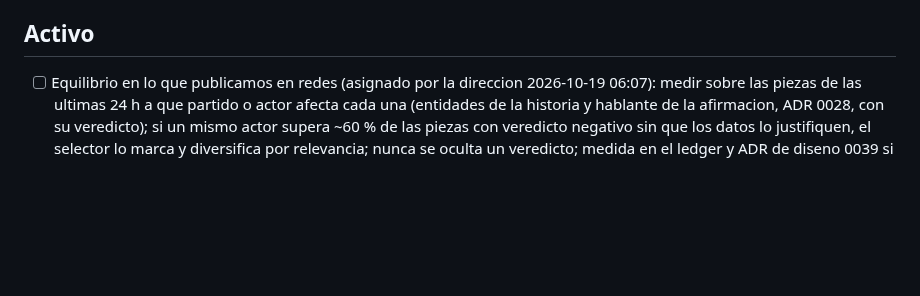
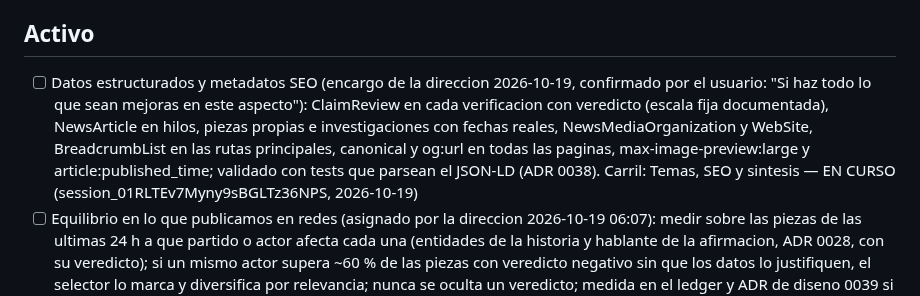
Before and after one commit to jorgealferez/truth-news, a Markdown page: PENDIENTES.truth-news.md, the part around the change. Rendered like a GitHub page; blank space fills up the shorter version.

Commit message:
Ledger: reserva de Datos estructurados y metadatos SEO (#142)
Claude-Session: https://claude.ai/code/session_01RLTEv7Myny9sBGLTz36NPS

Co-authored-by: Claude <noreply@anthropic.com>

```diff
--- a/PENDIENTES.truth-news.md
+++ b/PENDIENTES.truth-news.md
@@ -31,6 +31,7 @@ Reglas de edicion (resumen; la version completa esta en la skill):
 
 ## Activo
 
+- [ ] Datos estructurados y metadatos SEO (encargo de la direccion 2026-10-19, confirmado por el usuario: "Si haz todo lo que sean mejoras en este aspecto"): ClaimReview en cada verificacion con veredicto (escala fija documentada), NewsArticle en hilos, piezas propias e investigaciones con fechas reales, NewsMediaOrganization y WebSite, BreadcrumbList en las rutas principales, canonical y og:url en todas las paginas, max-image-preview:large y article:published_time; validado con tests que parsean el JSON-LD (ADR 0038). Carril: Temas, SEO y sintesis — EN CURSO (session_01RLTEv7Myny9sBGLTz36NPS, 2026-10-19)
 - [ ] Equilibrio en lo que publicamos en redes (asignado por la direccion 2026-10-19 06:07): medir sobre las piezas de las ultimas 24 h a que partido o actor afecta cada una (entidades de la historia y hablante de la afirmacion, ADR 0028, con su veredicto); si un mismo actor supera ~60 % de las piezas con veredicto negativo sin que los datos lo justifiquen, el selector lo marca y diversifica por relevancia; nunca se oculta un veredicto; medida en el ledger y ADR de diseno 0039 si cambia la regla. Carril: Redes — EN CURSO (session_01XKtMQ5i5KmEUZeifKfix5k, 2026-10-19)
 - [ ] Elecciones (peticion del usuario 2026-10-19: "un apartado temporal para cuando haya elecciones en cualquier pais, provincia, comunidad, municipio o cualquier lugar, empezando por Espana ... que se adapte y se informe automaticamente de cuando las hay ... recopilar lo que se dice, lo que se promete ... importemos los programas electorales ... cuales han cumplido los que han gobernado ... verdades, mentiras, contradicciones, cambios de ritmo ... cuando lo dijeron y por que"): seccion /elecciones que aparece sola mientras haya comicios en ventana y desaparece despues; calendario automatico desde fuentes oficiales (BOE y boletines), registro de datos y medios rastreados, cualquier pais y ambito; por eleccion: datos oficiales, partidos por igual, que dicen y prometen (declaraciones y medios), programas importados con su enlace, promesas pasadas frente a hechos (BOE, presupuestos, Congreso), contradicciones y cambios con fecha y contexto; sin anuncios (ads.py). Fase 18 de la carta. Carril: Elecciones (truthnews/elections/) — EN CURSO (session_01RNYgqswu6mxYxkFCMnBbiD, 2026-10-19)
   - [ ] 18a Calendario y seccion temporal (sin esquema, ADR 0036 reservado): registry/elections.yaml + detector de convocatorias en el BOE (fecha, campana, constitucion de las Camaras) + elecciones citadas en los medios rastreados; /elecciones y /elecciones/{slug} con partidos por igual, declaraciones, verificaciones y cobertura en la ventana; enlace en la cabecera solo con elecciones activas
```
